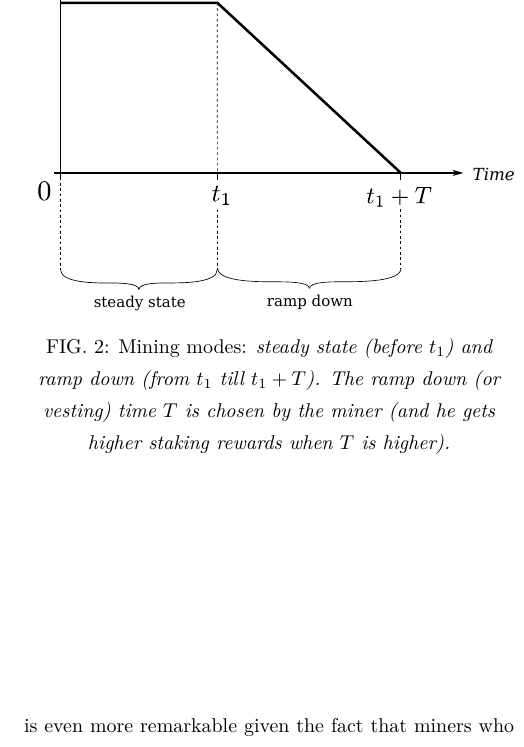
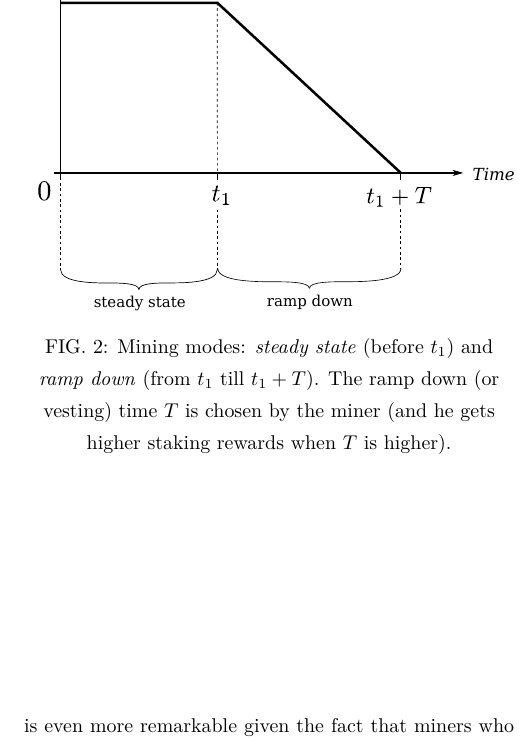
Before and after one commit to nucypher/mining-paper, a LaTeX paper (mining-paper.tex): part of one column of page 2 of 2, cut so that both start at the same text. Compiled offline with XeLaTeX.

Commit message:
it -> emph

```diff
--- a/mining-paper.tex
+++ b/mining-paper.tex
@@ -97,15 +97,15 @@ a huge increase of tokens in circulation right after the time $T$ would probably
 \begin{figure}
     \includegraphics[width=\columnwidth]{pdf/mining-modes.pdf}
     \caption{
-        Mining modes: \it{steady state} (before $t_1$) and \it{ramp down} (from $t_1$ till $t_1 + T$).
+        Mining modes: \emph{steady state} (before $t_1$) and \emph{ramp down} (from $t_1$ till $t_1 + T$).
         The ramp down (or vesting) time $T$ is chosen by the miner (and he gets higher staking rewards when $T$ is higher).
     }
     \label{fig:mining-modes}
 \end{figure}
 
-In order to avoid that, we introduce two modes of miner operation: \it{steady state} and \it{ramp down}.
+In order to avoid that, we introduce two modes of miner operation: \emph{steady state} and \emph{ramp down}.
 When miner is in steady state, his base coins stay locked.
 Block rewards are created, and they aren't necessarily locked (unless the miner chooses to add newly minted coins to the locked amount).
 
-At any point of time, the miner can switch to \it{ramp down}.
+At any point of time, the miner can switch to \emph{ramp down}.
 This would start unlocking the coins which he stakes linearly, during the time $T$.
```
Also changed, not shown: mining-paper.pdf, mining-paper.tex (2 more changed lines).
